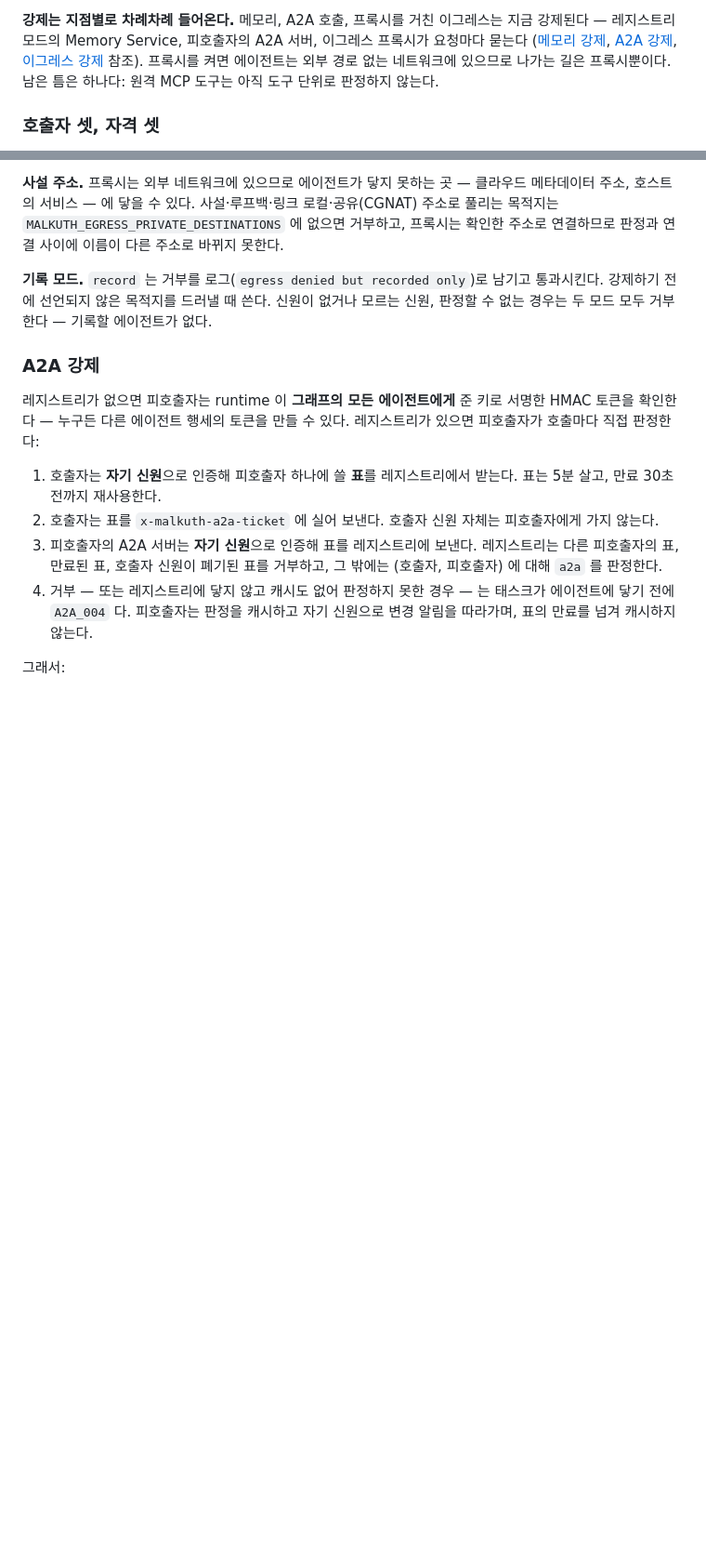
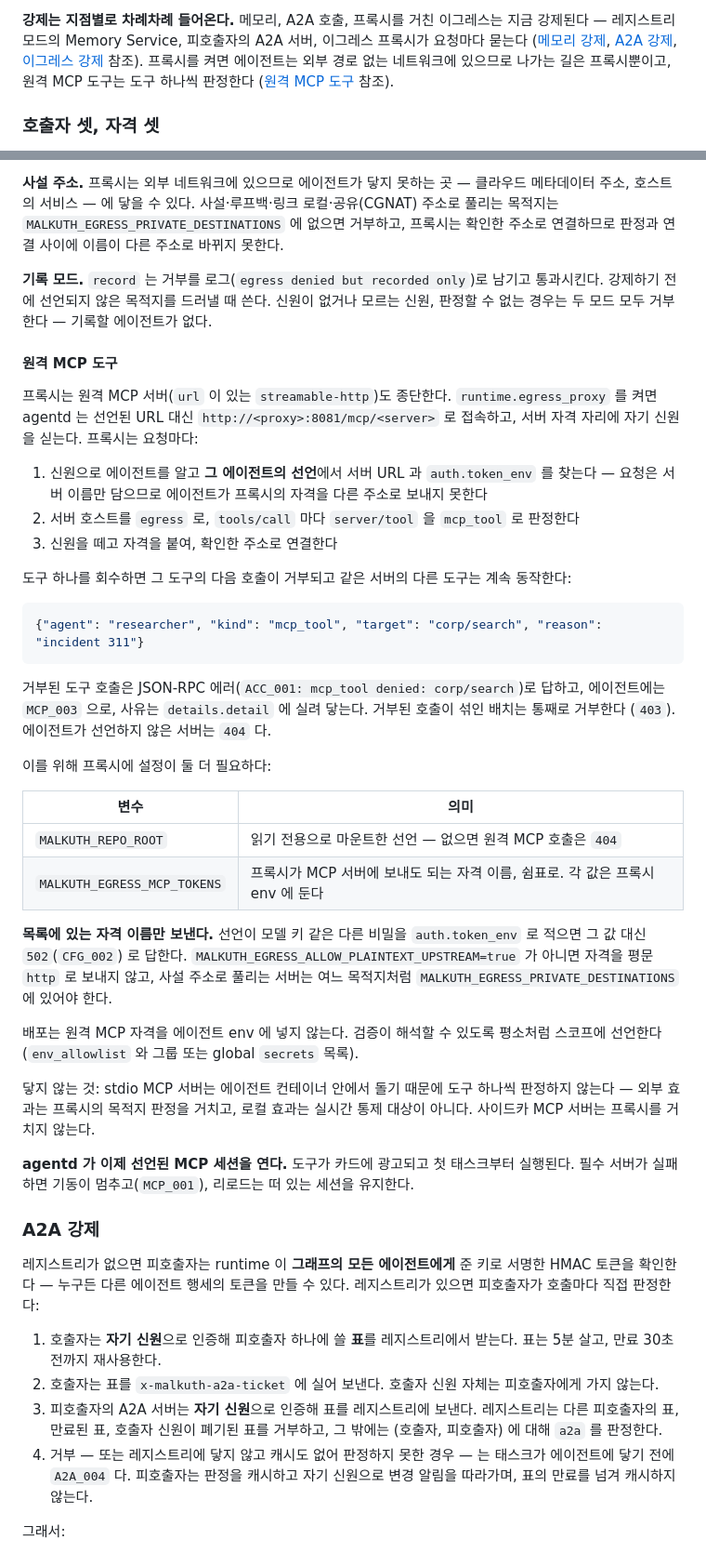
Before and after one commit to EinSofINTEREST/Malkuth, a Markdown page: docs/ko/api.md, 2 parts joined by grey strips. Shown at 93% size. Drawn GitHub-style; blank space fills up the shorter version.

````diff
--- a/docs/ko/api.md
+++ b/docs/ko/api.md
@@ -474,8 +474,8 @@ orchestrator:
 **강제는 지점별로 차례차례 들어온다.** 메모리, A2A 호출, 프록시를 거친 이그레스는 지금 강제된다 —
 레지스트리 모드의 Memory Service, 피호출자의 A2A 서버, 이그레스 프록시가 요청마다 묻는다
 ([메모리 강제](#메모리-강제), [A2A 강제](#a2a-강제), [이그레스 강제](#이그레스-강제) 참조). 프록시를
-켜면 에이전트는 외부 경로 없는 네트워크에 있으므로 나가는 길은 프록시뿐이다. 남은 틈은 하나다: 원격 MCP
-도구는 아직 도구 단위로 판정하지 않는다.
+켜면 에이전트는 외부 경로 없는 네트워크에 있으므로 나가는 길은 프록시뿐이고, 원격 MCP 도구는 도구 하나씩
+판정한다 ([원격 MCP 도구](#원격-mcp-도구) 참조).
 
 ### 호출자 셋, 자격 셋
 
@@ -803,6 +804,48 @@ spec:
 전에 선언되지 않은 목적지를 드러낼 때 쓴다. 신원이 없거나 모르는 신원, 판정할 수 없는 경우는 두 모드
 모두 거부한다 — 기록할 에이전트가 없다.
 
+#### 원격 MCP 도구
+
+프록시는 원격 MCP 서버(`url` 이 있는 `streamable-http`)도 종단한다. `runtime.egress_proxy` 를 켜면 agentd 는
+선언된 URL 대신 `http://<proxy>:8081/mcp/<server>` 로 접속하고, 서버 자격 자리에 자기 신원을 싣는다. 프록시는
+요청마다:
+
+1. 신원으로 에이전트를 알고 **그 에이전트의 선언**에서 서버 URL 과 `auth.token_env` 를 찾는다 — 요청은 서버
+   이름만 담으므로 에이전트가 프록시의 자격을 다른 주소로 보내지 못한다
+2. 서버 호스트를 `egress` 로, `tools/call` 마다 `server/tool` 을 `mcp_tool` 로 판정한다
+3. 신원을 떼고 자격을 붙여, 확인한 주소로 연결한다
+
+도구 하나를 회수하면 그 도구의 다음 호출이 거부되고 같은 서버의 다른 도구는 계속 동작한다:
+
+```json
+{"agent": "researcher", "kind": "mcp_tool", "target": "corp/search", "reason": "incident 311"}
+```
+
+거부된 도구 호출은 JSON-RPC 에러(`ACC_001: mcp_tool denied: corp/search`)로 답하고, 에이전트에는
+`MCP_003` 으로, 사유는 `details.detail` 에 실려 닿는다. 거부된 호출이 섞인 배치는 통째로 거부한다
+(`403`). 에이전트가 선언하지 않은 서버는 `404` 다.
+
+이를 위해 프록시에 설정이 둘 더 필요하다:
+
+| 변수 | 의미 |
+|---|---|
+| `MALKUTH_REPO_ROOT` | 읽기 전용으로 마운트한 선언 — 없으면 원격 MCP 호출은 `404` |
+| `MALKUTH_EGRESS_MCP_TOKENS` | 프록시가 MCP 서버에 보내도 되는 자격 이름, 쉼표로. 각 값은 프록시 env 에 둔다 |
+
+**목록에 있는 자격 이름만 보낸다.** 선언이 모델 키 같은 다른 비밀을 `auth.token_env` 로 적으면 그 값 대신
+`502`(`CFG_002`) 로 답한다. `MALKUTH_EGRESS_ALLOW_PLAINTEXT_UPSTREAM=true` 가 아니면 자격을 평문 `http` 로
+보내지 않고, 사설 주소로 풀리는 서버는 여느 목적지처럼 `MALKUTH_EGRESS_PRIVATE_DESTINATIONS` 에 있어야 한다.
+
+배포는 원격 MCP 자격을 에이전트 env 에 넣지 않는다. 검증이 해석할 수 있도록 평소처럼 스코프에
+선언한다(`env_allowlist` 와 그룹 또는 global `secrets` 목록).
+
+닿지 않는 것: stdio MCP 서버는 에이전트 컨테이너 안에서 돌기 때문에 도구 하나씩 판정하지 않는다 — 외부 효과는
+프록시의 목적지 판정을 거치고, 로컬 효과는 실시간 통제 대상이 아니다. 사이드카 MCP 서버는 프록시를 거치지
+않는다.
+
+**agentd 가 이제 선언된 MCP 세션을 연다.** 도구가 카드에 광고되고 첫 태스크부터 실행된다. 필수 서버가
+실패하면 기동이 멈추고(`MCP_001`), 리로드는 떠 있는 세션을 유지한다.
+
 ### A2A 강제
 
 레지스트리가 없으면 피호출자는 runtime 이 **그래프의 모든 에이전트에게** 준 키로 서명한 HMAC 토큰을
````
Also changed, not shown: other parts of docs/ko/api.md (+5 -4 lines), docs/en/api.md (+52 -6 lines).
